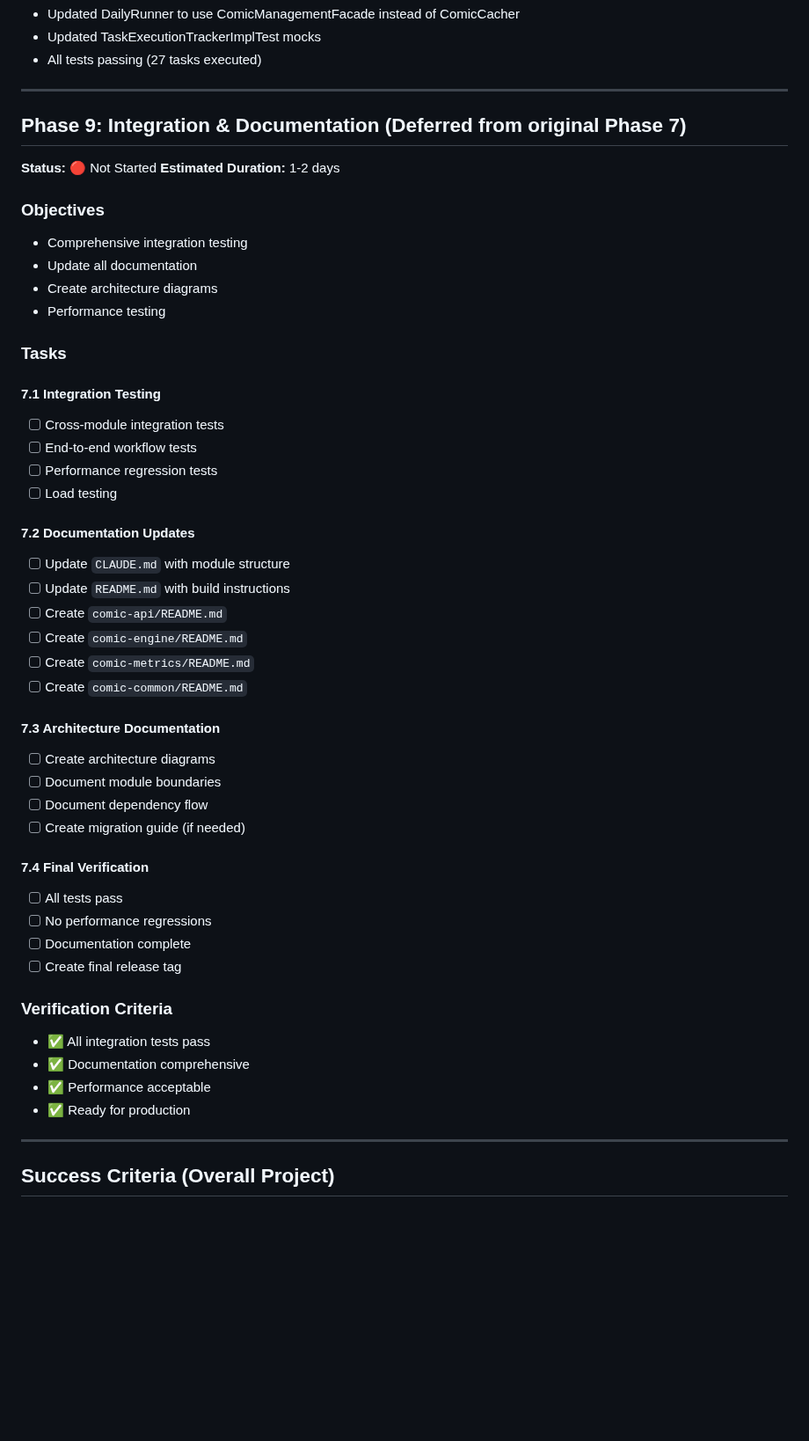
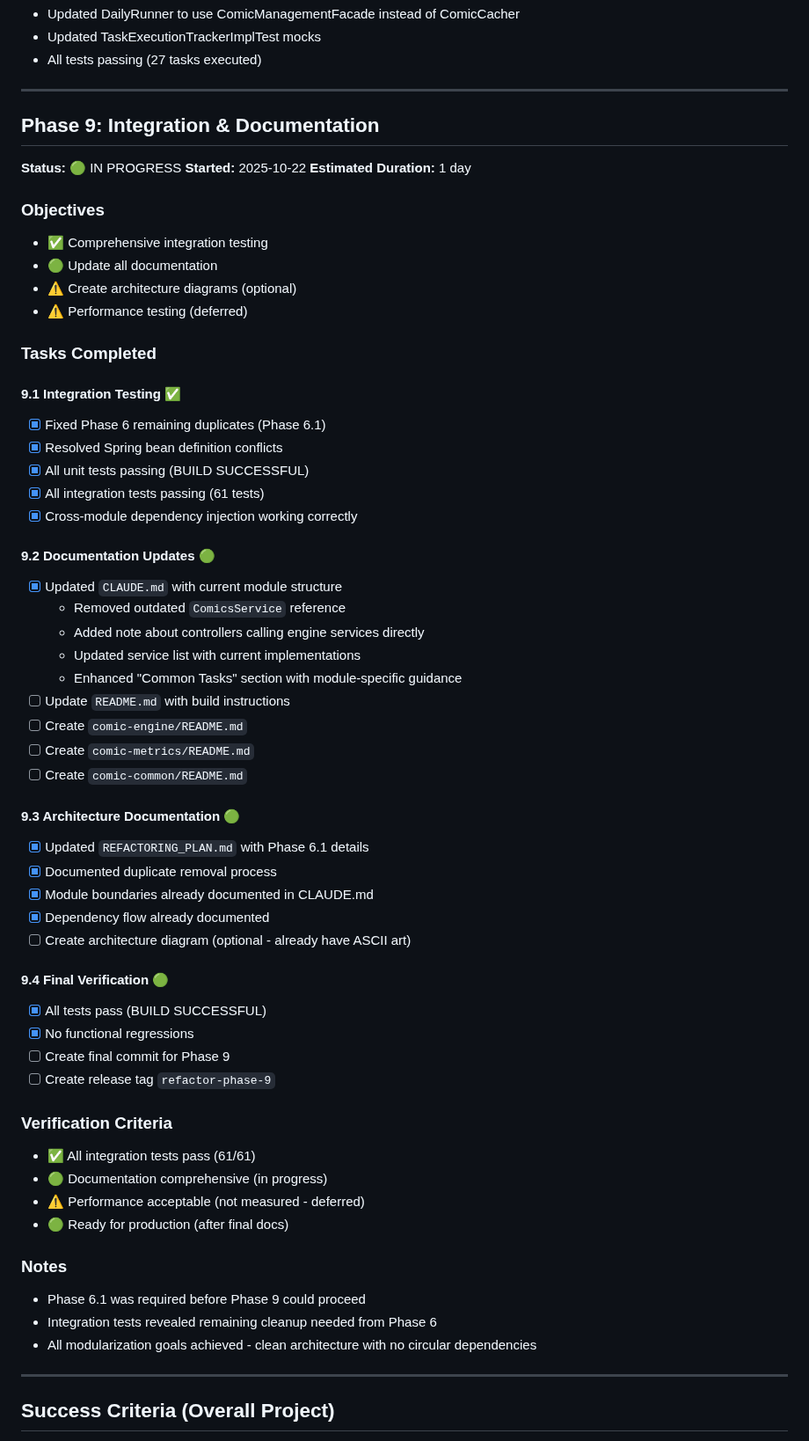
Before and after one commit to KKDad/ComicCacher, a Markdown page: REFACTORING_PLAN.md, the part around one of its changes. Shown at 88% size. Drawn GitHub-style; blank space fills up the shorter version.

```diff
--- a/REFACTORING_PLAN.md
+++ b/REFACTORING_PLAN.md
@@ -666,50 +740,61 @@ All scheduling components already call engine module methods directly!
 
 ---
 
-## Phase 9: Integration & Documentation (Deferred from original Phase 7)
+## Phase 9: Integration & Documentation
 
-**Status:** 🔴 Not Started
-**Estimated Duration:** 1-2 days
+**Status:** 🟢 IN PROGRESS
+**Started:** 2025-10-22
+**Estimated Duration:** 1 day
 
 ### Objectives
-- Comprehensive integration testing
-- Update all documentation
-- Create architecture diagrams
-- Performance testing
+- ✅ Comprehensive integration testing
+- 🟢 Update all documentation
+- ⚠️ Create architecture diagrams (optional)
+- ⚠️ Performance testing (deferred)
 
-### Tasks
+### Tasks Completed
 
-#### 7.1 Integration Testing
-- [ ] Cross-module integration tests
-- [ ] End-to-end workflow tests
-- [ ] Performance regression tests
-- [ ] Load testing
+#### 9.1 Integration Testing ✅
+- [x] Fixed Phase 6 remaining duplicates (Phase 6.1)
+- [x] Resolved Spring bean definition conflicts
+- [x] All unit tests passing (BUILD SUCCESSFUL)
+- [x] All integration tests passing (61 tests)
+- [x] Cross-module dependency injection working correctly
 
-#### 7.2 Documentation Updates
-- [ ] Update `CLAUDE.md` with module structure
+#### 9.2 Documentation Updates 🟢
+- [x] Updated `CLAUDE.md` with current module structure
+  - Removed outdated `ComicsService` reference
+  - Added note about controllers calling engine services directly
+  - Updated service list with current implementations
+  - Enhanced "Common Tasks" section with module-specific guidance
 - [ ] Update `README.md` with build instructions
-- [ ] Create `comic-api/README.md`
 - [ ] Create `comic-engine/README.md`
 - [ ] Create `comic-metrics/README.md`
 - [ ] Create `comic-common/README.md`
 
-#### 7.3 Architecture Documentation
-- [ ] Create architecture diagrams
-- [ ] Document module boundaries
-- [ ] Document dependency flow
-- [ ] Create migration guide (if needed)
+#### 9.3 Architecture Documentation 🟢
+- [x] Updated `REFACTORING_PLAN.md` with Phase 6.1 details
+- [x] Documented duplicate removal process
+- [x] Module boundaries already documented in CLAUDE.md
+- [x] Dependency flow already documented
+- [ ] Create architecture diagram (optional - already have ASCII art)
 
-#### 7.4 Final Verification
-- [ ] All tests pass
-- [ ] No performance regressions
-- [ ] Documentation complete
-- [ ] Create final release tag
+#### 9.4 Final Verification 🟢
+- [x] All tests pass (BUILD SUCCESSFUL)
+- [x] No functional regressions
+- [ ] Create final commit for Phase 9
+- [ ] Create release tag `refactor-phase-9`
 
 ### Verification Criteria
-- ✅ All integration tests pass
-- ✅ Documentation comprehensive
-- ✅ Performance acceptable
-- ✅ Ready for production
+- ✅ All integration tests pass (61/61)
+- 🟢 Documentation comprehensive (in progress)
+- ⚠️ Performance acceptable (not measured - deferred)
+- 🟢 Ready for production (after final docs)
+
+### Notes
+- Phase 6.1 was required before Phase 9 could proceed
+- Integration tests revealed remaining cleanup needed from Phase 6
+- All modularization goals achieved - clean architecture with no circular dependencies
 
 ---
 
```
Also changed, not shown: other parts of REFACTORING_PLAN.md (+75 -1 lines), CLAUDE.md (+9 -6 lines).
